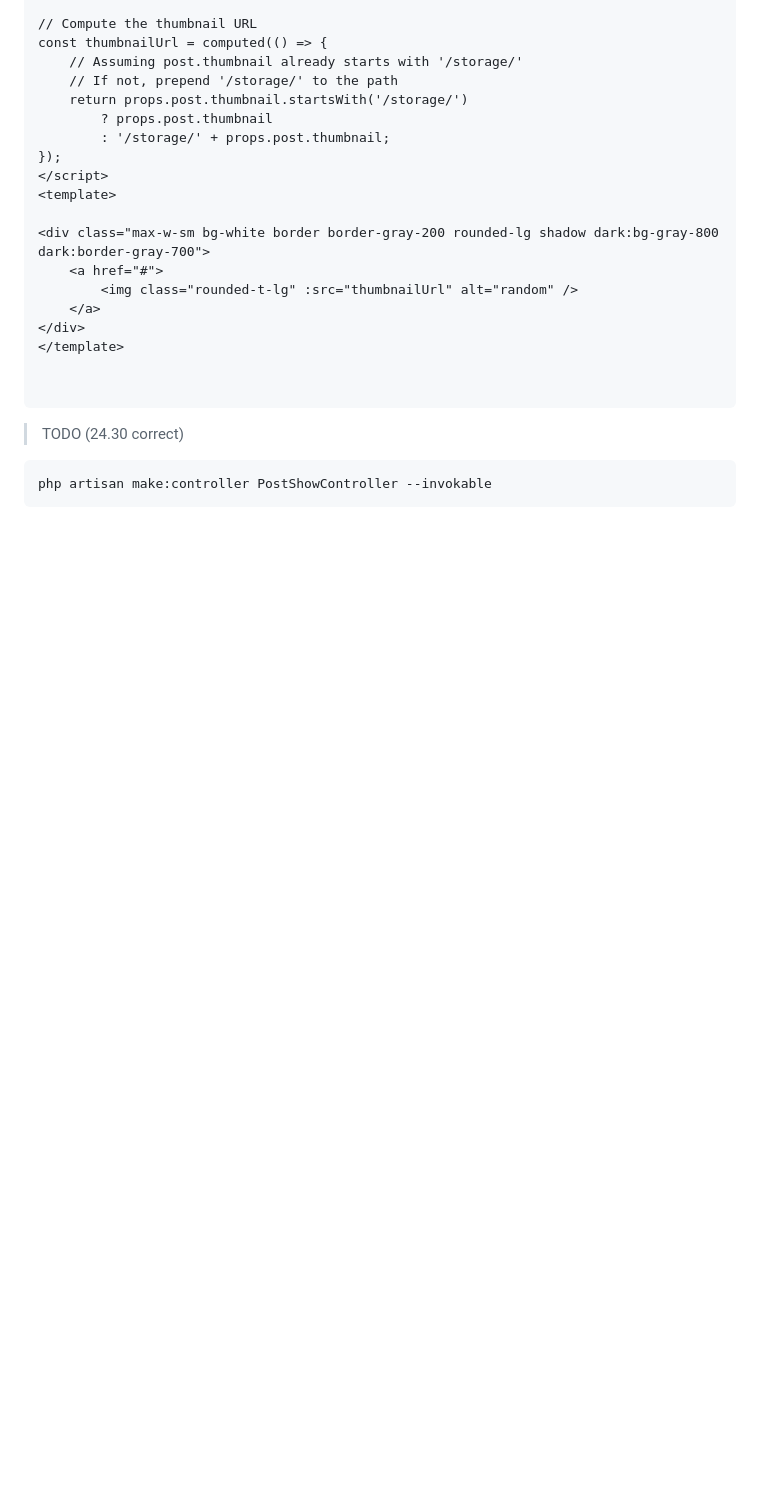
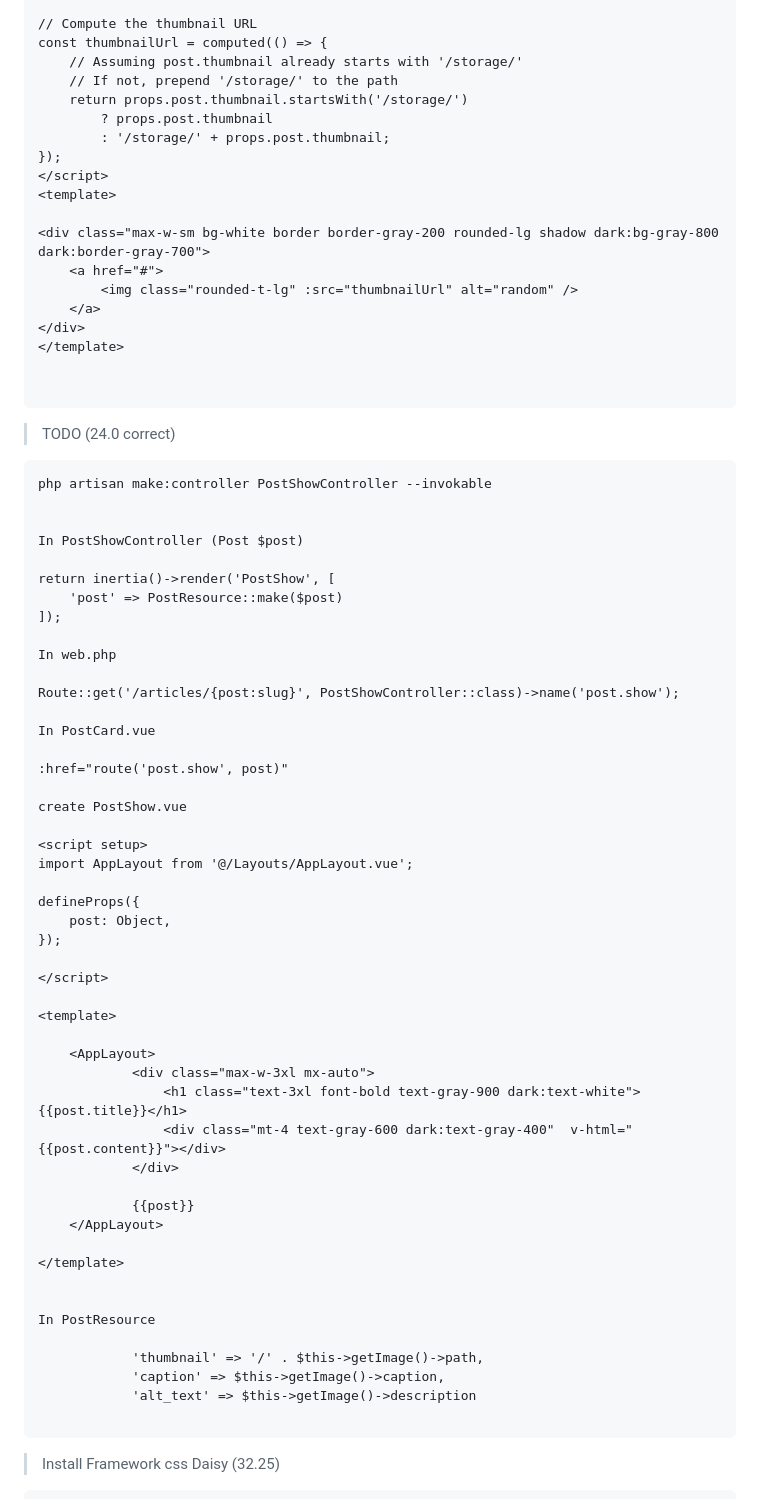
Before and after one commit to artisan24fullstack/vueLaravel, a Markdown page: vueFilament/README.md, the part around the change printed below. Rendered like a GitHub page; blank space fills up the shorter version.

````diff
--- a/vueFilament/README.md
+++ b/vueFilament/README.md
@@ -324,10 +324,58 @@ const thumbnailUrl = computed(() => {
 
 
 ```
-> TODO (24.30 correct)
+> TODO (24.0 correct)
 
 ```
 php artisan make:controller PostShowController --invokable
+
+
+In PostShowController (Post $post)
+
+return inertia()->render('PostShow', [
+    'post' => PostResource::make($post)
+]);
+
+In web.php
+
+Route::get('/articles/{post:slug}', PostShowController::class)->name('post.show');
+
+In PostCard.vue
+
+:href="route('post.show', post)"
+
+create PostShow.vue
+
+<script setup>
+import AppLayout from '@/Layouts/AppLayout.vue';
+
+defineProps({
+    post: Object,
+});
+
+</script>
+
+<template>
+
+    <AppLayout>
+            <div class="max-w-3xl mx-auto">
+                <h1 class="text-3xl font-bold text-gray-900 dark:text-white">{{post.title}}</h1>
+                <div class="mt-4 text-gray-600 dark:text-gray-400"  v-html="{{post.content}}"></div>
+            </div>
+
+            {{post}}
+    </AppLayout>
+
+</template>
+
+
+In PostResource
+
+            'thumbnail' => '/' . $this->getImage()->path,
+            'caption' => $this->getImage()->caption,
+            'alt_text' => $this->getImage()->description
+
 ```
 
+> Install Framework css Daisy (32.25)
 
````
Also changed, not shown: other parts of vueFilament/README.md (+105 -1 lines).
